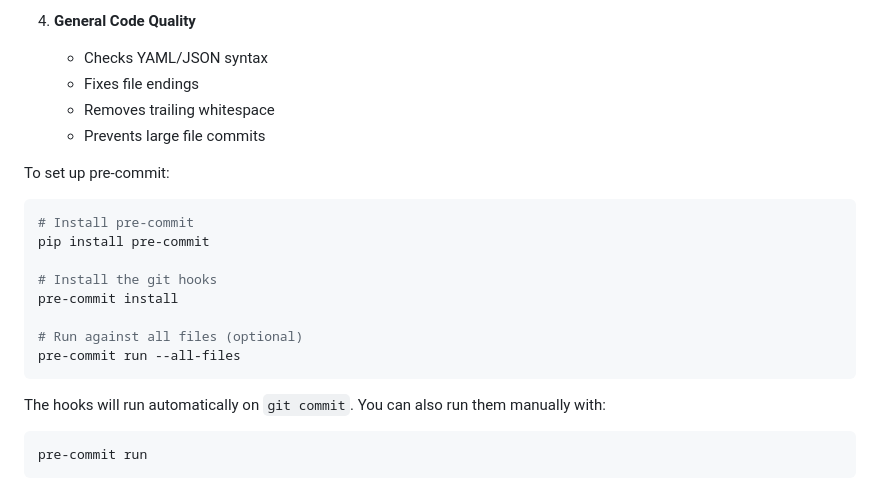
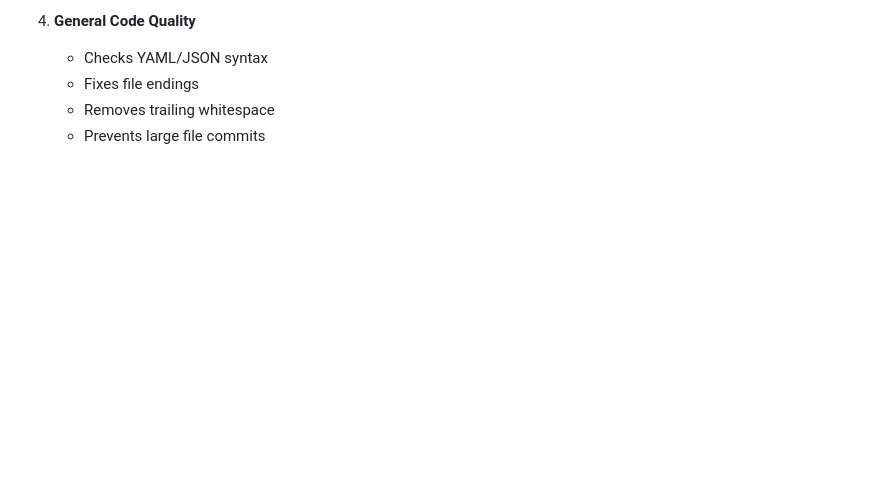
Before and after one commit to GuySaar8/home-assignment, a Markdown page: README.md, the part around the change. GitHub-like rendering; blank space fills up the shorter version.

Commit message:
chore: Remove pre-commit setup instructions from README (#10)

````diff
--- a/README.md
+++ b/README.md
@@ -221,20 +221,3 @@ This project uses pre-commit hooks to ensure code quality and run tests before e
    - Fixes file endings
    - Removes trailing whitespace
    - Prevents large file commits
-
-To set up pre-commit:
-```bash
-# Install pre-commit
-pip install pre-commit
-
-# Install the git hooks
-pre-commit install
-
-# Run against all files (optional)
-pre-commit run --all-files
-```
-
-The hooks will run automatically on `git commit`. You can also run them manually with:
-```bash
-pre-commit run
-```
````
